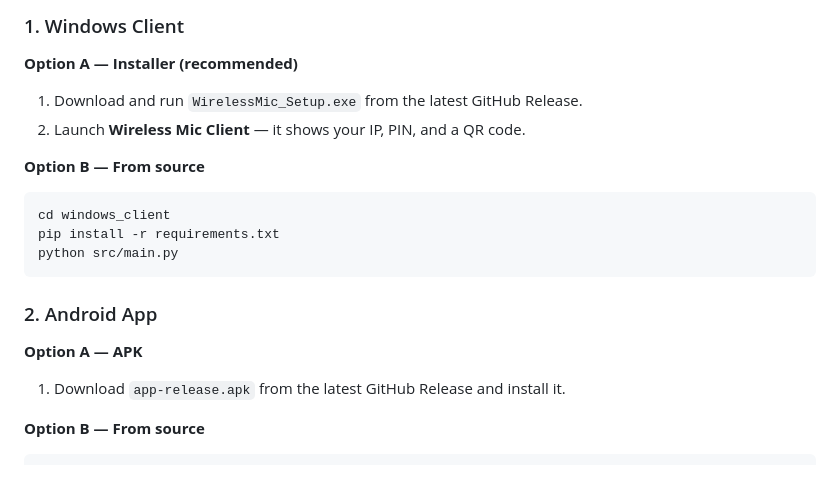
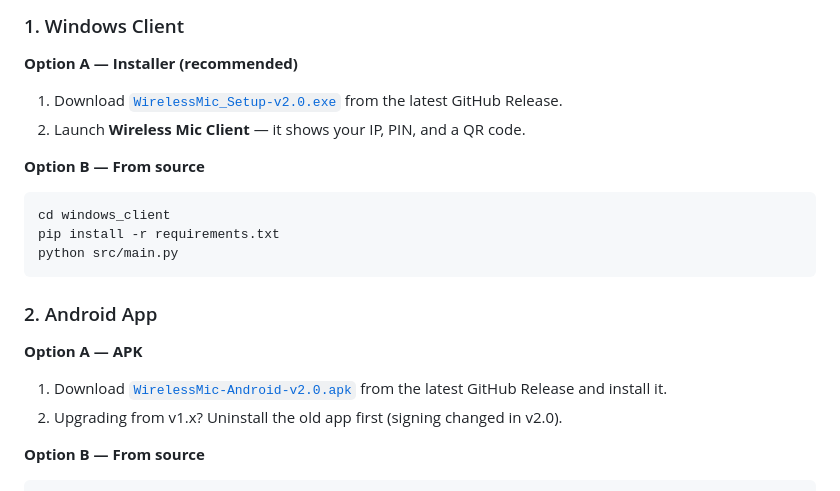
Before and after one commit to satnam6g/flumo_mic, a Markdown page: README.md, the part around the change. Rendered like a GitHub page.

Commit message:
docs: reference actual v2.0.1 release asset names (WirelessMic_Setup-v2.0.exe, WirelessMic-Android-v2.0.apk)

````diff
--- a/README.md
+++ b/README.md
@@ -76,7 +76,7 @@ Windows Client → AES-256 Decryption → DSP (gate/gain) → VB-Cable (Virtual
 ### 1. Windows Client
 
 **Option A — Installer (recommended)**
-1. Download and run `WirelessMic_Setup.exe` from the latest GitHub Release.
+1. Download [`WirelessMic_Setup-v2.0.exe`](https://github.com/satnam6g/flumo_mic/releases/latest) from the latest GitHub Release.
 2. Launch **Wireless Mic Client** — it shows your IP, PIN, and a QR code.
 
 **Option B — From source**
@@ -89,7 +89,8 @@ python src/main.py
 ### 2. Android App
 
 **Option A — APK**
-1. Download `app-release.apk` from the latest GitHub Release and install it.
+1. Download [`WirelessMic-Android-v2.0.apk`](https://github.com/satnam6g/flumo_mic/releases/latest) from the latest GitHub Release and install it.
+2. Upgrading from v1.x? Uninstall the old app first (signing changed in v2.0).
 
 **Option B — From source**
 ```powershell
````
